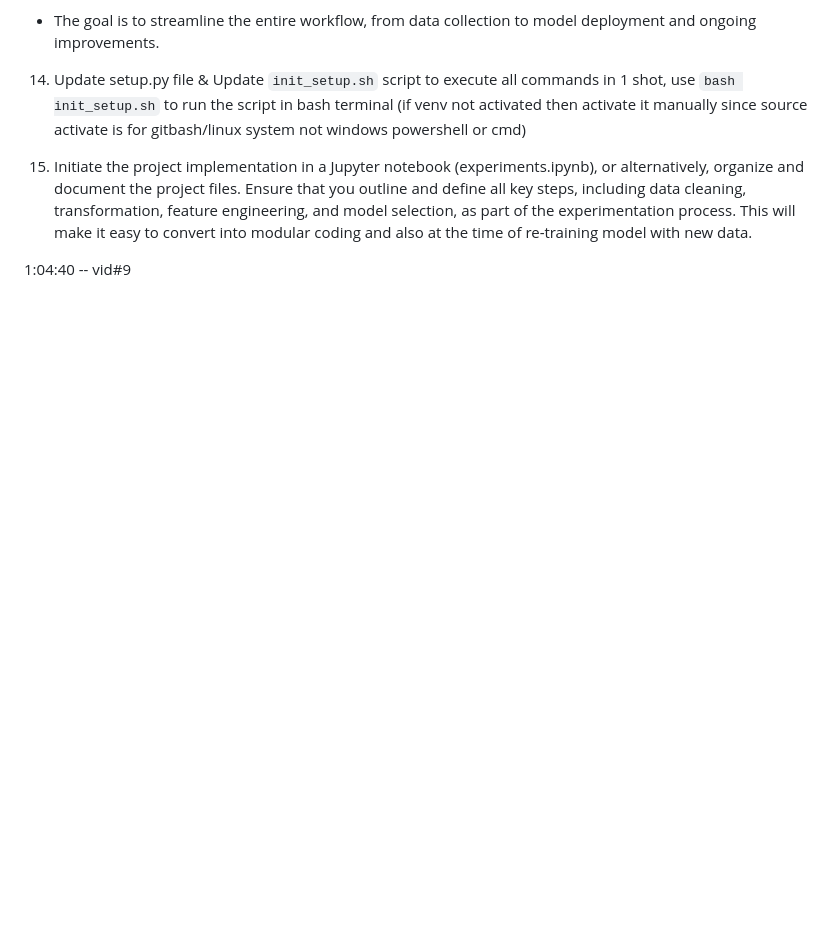
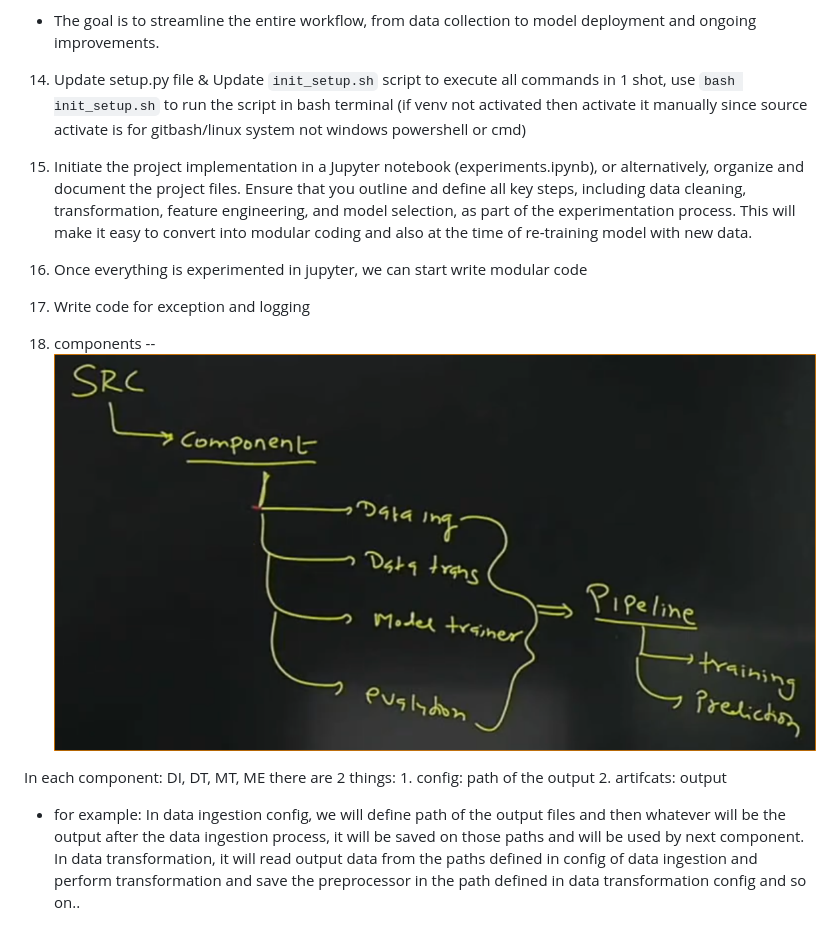
Before and after one commit to iamprashantjain/end-to-end-used-car-price-prediction, a Markdown page: README.md, the part around the change. GitHub-like rendering; pictures changed too: image-8.png (added); blank space fills up the shorter version.

Commit message:
data ingestion added

```diff
--- a/README.md
+++ b/README.md
@@ -95,4 +95,14 @@ quality and reduce the time it takes to deliver updates.
 15. Initiate the project implementation in a Jupyter notebook (experiments.ipynb), or alternatively, organize and document the project files. Ensure that you outline and define all key steps, including data cleaning, transformation, feature engineering, and model selection, as part of the experimentation process. This will make it easy to convert into modular coding and also at the time of re-training model with new data.
 
 
-1:04:40  -- vid#9
+16. Once everything is experimented in jupyter, we can start write modular code
+
+17. Write code for exception and logging
+
+18. components -- ![alt text](image-8.png)
+
+In each component: DI, DT, MT, ME there are 2 things:
+    1. config: path of the output
+    2. artifcats: output
+
+- for example: In data ingestion config, we will define path of the output files and then whatever will be the output after the data ingestion process, it will be saved on those paths and will be used by next component. In data transformation, it will read output data from the paths defined in config of data ingestion and perform transformation and save the preprocessor in the path defined in data transformation config and so on..
```
Also changed, not shown: 8 other files.
